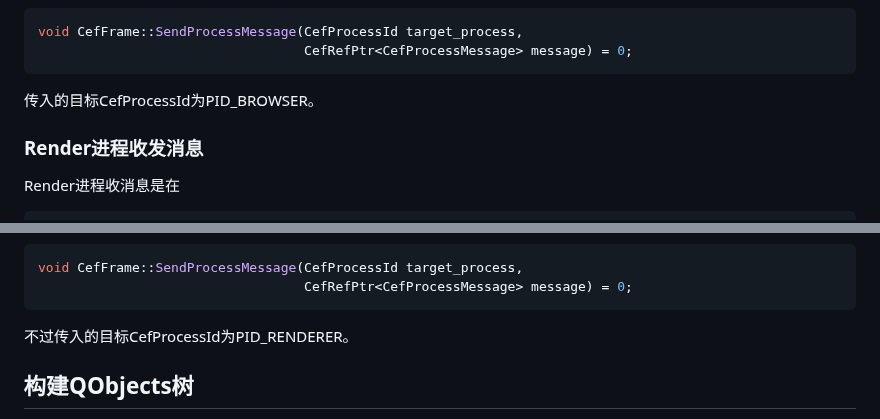
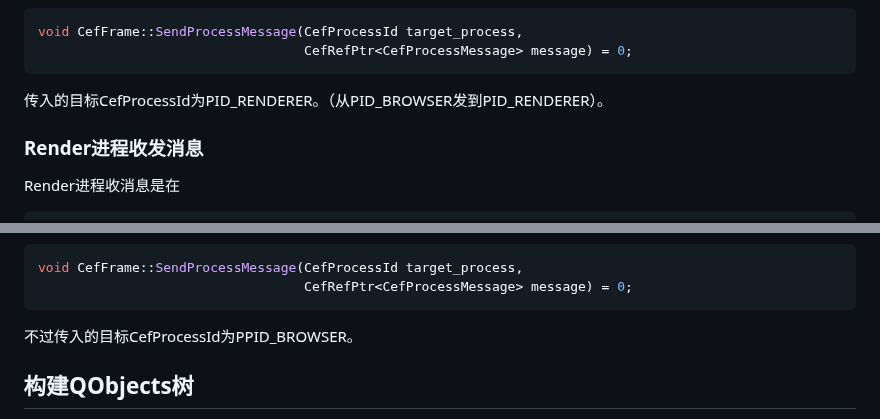
Before and after one commit to iherewaitfor/cefdemos, a Markdown page: CefQtJsApiDemo/README.md, 2 parts joined by grey strips. Drawn GitHub-style.

````diff
--- a/CefQtJsApiDemo/README.md
+++ b/CefQtJsApiDemo/README.md
@@ -321,7 +321,7 @@ bool QCefV8BindBrowserDelegate::OnProcessMessageReceived(CefRefPtr<CefBrowser> b
 void CefFrame::SendProcessMessage(CefProcessId target_process,
                                   CefRefPtr<CefProcessMessage> message) = 0;
 ```
-传入的目标CefProcessId为PID_BROWSER。
+传入的目标CefProcessId为PID_RENDERER。（从PID_BROWSER发到PID_RENDERER）。
 ### Render进程收发消息
 Render进程收消息是在
 ```C++
@@ -339,7 +339,7 @@ void CefFrame::SendProcessMessage(CefProcessId target_process,
                                   CefRefPtr<CefProcessMessage> message) = 0;
 ```
 
-不过传入的目标CefProcessId为PID_RENDERER。
+不过传入的目标CefProcessId为PPID_BROWSER。
 ## 构建QObjects树
 render进程在onContextCreated回调中请求browser进程把QObject相关信息。
 browser进程收到请求后，进行QObject树信息构建。
````
